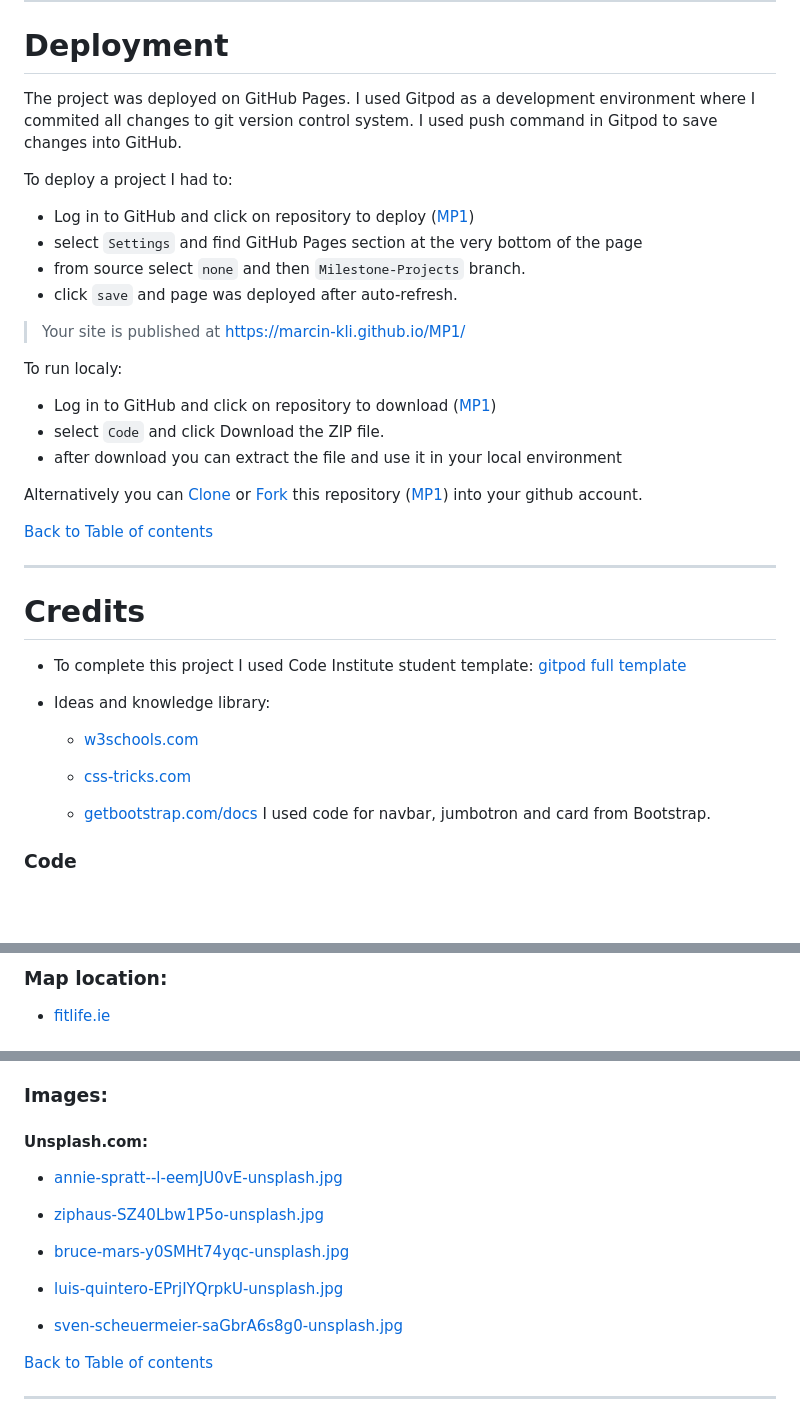
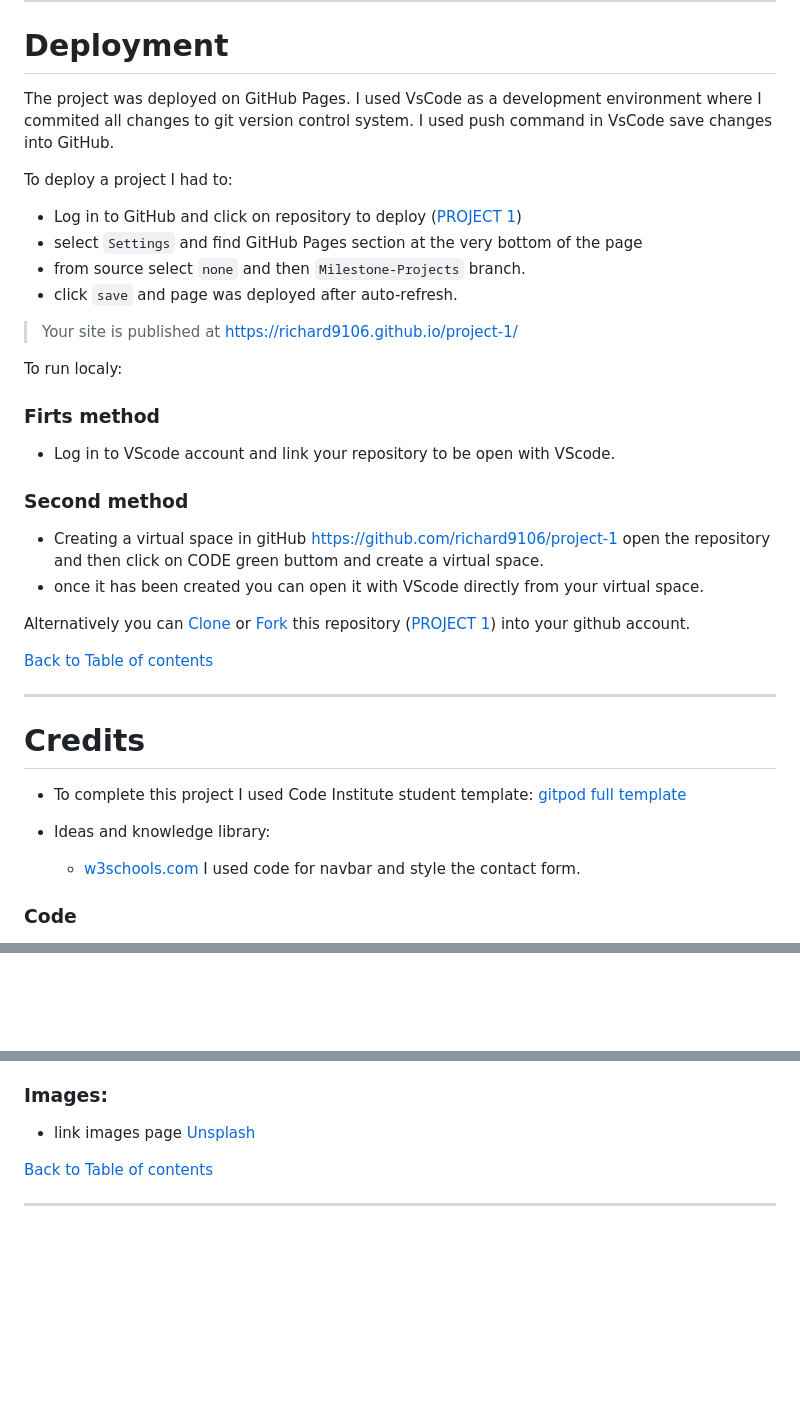
Before and after one commit to richard9106/project-1, a Markdown page: README.md, 3 parts joined by grey strips. GitHub-like rendering; blank space fills up the shorter version.

Commit message:
Add Credits to readme file

```diff
--- a/README.md
+++ b/README.md
@@ -329,25 +329,29 @@ I noticed that this tests scores vary from time to time and depends on external
 ___
 # Deployment
 
-The project was deployed on GitHub Pages. I used Gitpod as a development environment where I commited all changes to git version control system.
-I used push command in Gitpod to save changes into GitHub.
+The project was deployed on GitHub Pages. I used VsCode as a development environment where I commited all changes to git version control system.
+I used push command in VsCode save changes into GitHub.
 
 To deploy a project I had to:
 
-* Log in to GitHub and click on repository to deploy ([MP1](https://github.com/marcin-kli/MP1))
+* Log in to GitHub and click on repository to deploy ([PROJECT 1](https://github.com/richard9106/project-1))
 * select `Settings` and find GitHub Pages section at the very bottom of the page
 * from source select `none` and then `Milestone-Projects` branch.
 * click `save` and page was deployed after auto-refresh.
->  Your site is published at https://marcin-kli.github.io/MP1/
+>  Your site is published at https://richard9106.github.io/project-1/
 
 To run localy:
-* Log in to GitHub and click on repository to download ([MP1](https://github.com/marcin-kli/MP1))
-* select `Code` and click Download the ZIP file.
-* after download you can extract the file and use it in your local environment
+
+### Firts method
+* Log in to VScode account and link your repository to be open with VScode.
+### Second method
+* Creating a virtual space in gitHub https://github.com/richard9106/project-1 open the repository and then click on CODE green buttom and create a virtual space.
+* once it has been created you can open it with VScode directly from your virtual space.
+
 
 Alternatively you can [Clone](https://docs.github.com/en/free-pro-team@latest/github/creating-cloning-and-archiving-repositories/cloning-a-repository)
 or [Fork](https://docs.github.com/en/free-pro-team@latest/github/getting-started-with-github/fork-a-repo)
-this repository ([MP1](https://github.com/marcin-kli/MP1)) into your github account.
+this repository ([PROJECT 1](https://github.com/richard9106/project-1)) into your github account.
 
 [Back to Table of contents](#table-of-contents)
 ___
@@ -358,12 +362,7 @@ ___
 
 * Ideas and knowledge library:
 
-    * [w3schools.com](https://www.w3schools.com)
-
-    * [css-tricks.com](https://css-tricks.com/)
-
-    * [getbootstrap.com/docs](https://getbootstrap.com/docs/4.5/getting-started/introduction/)
-        I used code for navbar, jumbotron and card from Bootstrap.
+    * [w3schools.com](https://www.w3schools.com)  I used code for navbar and style the contact form.
 
 ### Code
 
@@ -377,4 +370,2 @@ ___
 
-### Map location:
-* [fitlife.ie](http://fitlife.ie/)
 
@@ -383,16 +372,8 @@ ___
 
 ### Images:
 
-#### Unsplash.com:
-* [annie-spratt--l-eemJU0vE-unsplash.jpg](https://unsplash.com/photos/-l-eemJU0vE)
+* link images page [Unsplash](https://unsplash.com/es/s/fotos/familia-con-bebe)
 
-* [ziphaus-SZ40Lbw1P5o-unsplash.jpg](https://unsplash.com/photos/SZ40Lbw1P5o)
-
-* [bruce-mars-y0SMHt74yqc-unsplash.jpg](https://unsplash.com/photos/y0SMHt74yqc)
-
-* [luis-quintero-EPrjIYQrpkU-unsplash.jpg](https://unsplash.com/photos/EPrjIYQrpkU)
-
-* [sven-scheuermeier-saGbrA6s8g0-unsplash.jpg](https://unsplash.com/photos/saGbrA6s8g0)
 
 
 [Back to Table of contents](#table-of-contents)
```
Also changed, not shown: other parts of README.md (+0 -8 lines).
